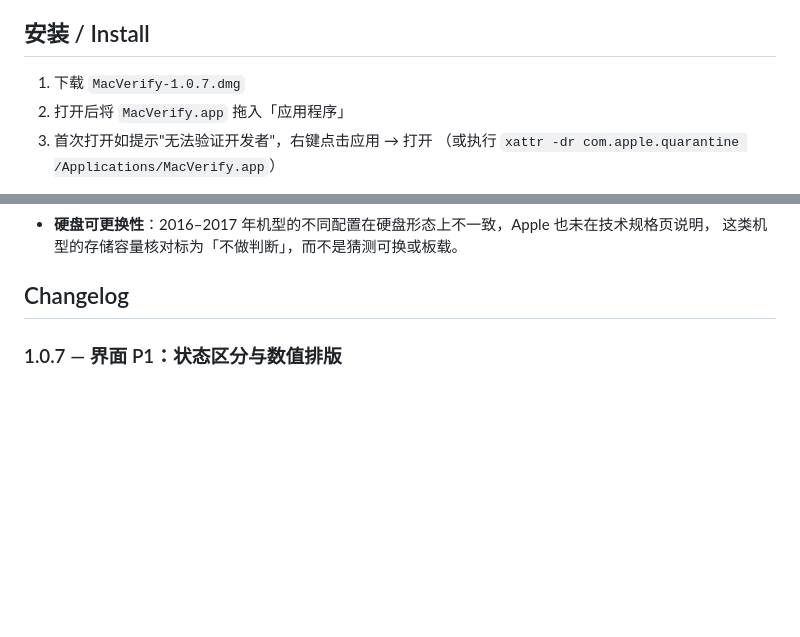
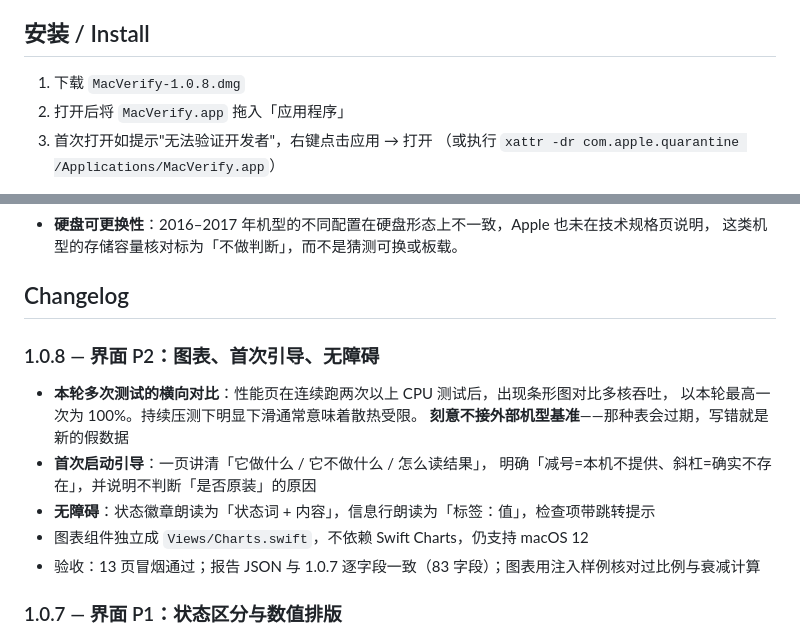
Before and after one commit to stevenjx/MacVerify, a Markdown page: README.md, 2 parts joined by grey strips. Rendered like a GitHub page; blank space fills up the shorter version.

Commit message:
Add session benchmark chart, first-run guide and accessibility labels

```diff
--- a/README.md
+++ b/README.md
@@ -72,7 +72,7 @@ MacVerify makes the evidence behind every claim inspectable.
 
 ## 安装 / Install
 
-1. 下载 `MacVerify-1.0.7.dmg`
+1. 下载 `MacVerify-1.0.8.dmg`
 2. 打开后将 `MacVerify.app` 拖入「应用程序」
 3. 首次打开如提示"无法验证开发者"，右键点击应用 → 打开
    （或执行 `xattr -dr com.apple.quarantine /Applications/MacVerify.app`）
@@ -120,6 +120,16 @@ DEVELOPER_DIR=/Applications/Xcode.app/Contents/Developer xcodebuild \
   这类机型的存储容量核对标为「不做判断」，而不是猜测可换或板载。
 
 ## Changelog
+
+### 1.0.8 — 界面 P2：图表、首次引导、无障碍
+- **本轮多次测试的横向对比**：性能页在连续跑两次以上 CPU 测试后，出现条形图对比多核吞吐，
+  以本轮最高一次为 100%。持续压测下明显下滑通常意味着散热受限。
+  **刻意不接外部机型基准**——那种表会过期，写错就是新的假数据
+- **首次启动引导**：一页讲清「它做什么 / 它不做什么 / 怎么读结果」，
+  明确「减号=本机不提供、斜杠=确实不存在」，并说明不判断「是否原装」的原因
+- **无障碍**：状态徽章朗读为「状态词 + 内容」，信息行朗读为「标签：值」，检查项带跳转提示
+- 图表组件独立成 `Views/Charts.swift`，不依赖 Swift Charts，仍支持 macOS 12
+- 验收：13 页冒烟通过；报告 JSON 与 1.0.7 逐字段一致（83 字段）；图表用注入样例核对过比例与衰减计算
 
 ### 1.0.7 — 界面 P1：状态区分与数值排版
 - **「不可用」与「确实没有」分开呈现**：读不到（本机不提供）用减号、事实上不存在（没插 USB、无电池）
```
Also changed, not shown: docs/UI_PLAN.md (+5 -4 lines), docs/screenshots/after/first-run-guide.png (added), 8 other files.
